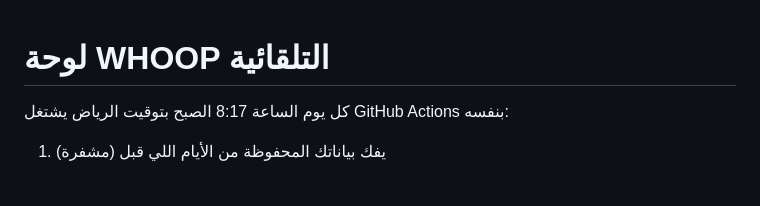
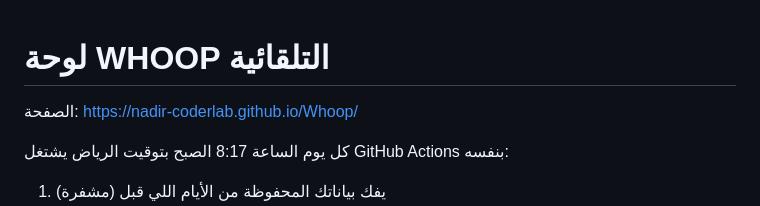
Before and after one commit to nadir-coderlab/Whoop, a Markdown page: README.md, the part around the change. Rendered like a GitHub page; blank space fills up the shorter version.

Commit message:
Link the dashboard from the README
Co-Authored-By: Claude Opus 5.5 <noreply@anthropic.com>
Claude-Session: https://claude.ai/code/session_01GP16VnJptF92471UVnu7xL

```diff
--- a/README.md
+++ b/README.md
@@ -1,4 +1,6 @@
 # لوحة WHOOP التلقائية
+
+الصفحة: https://nadir-coderlab.github.io/Whoop/
 
 كل يوم الساعة 8:17 الصبح بتوقيت الرياض يشتغل GitHub Actions بنفسه:
 
```
